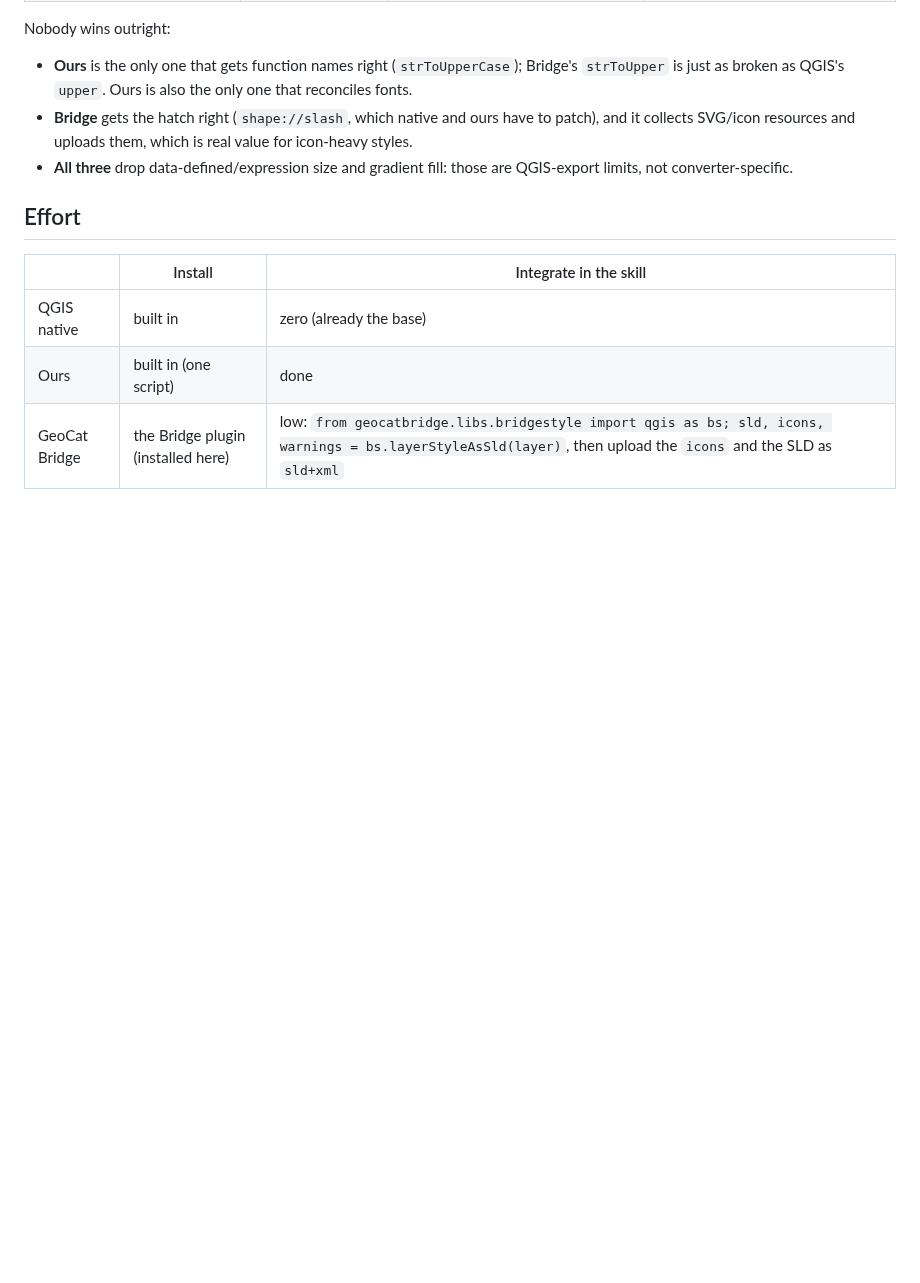
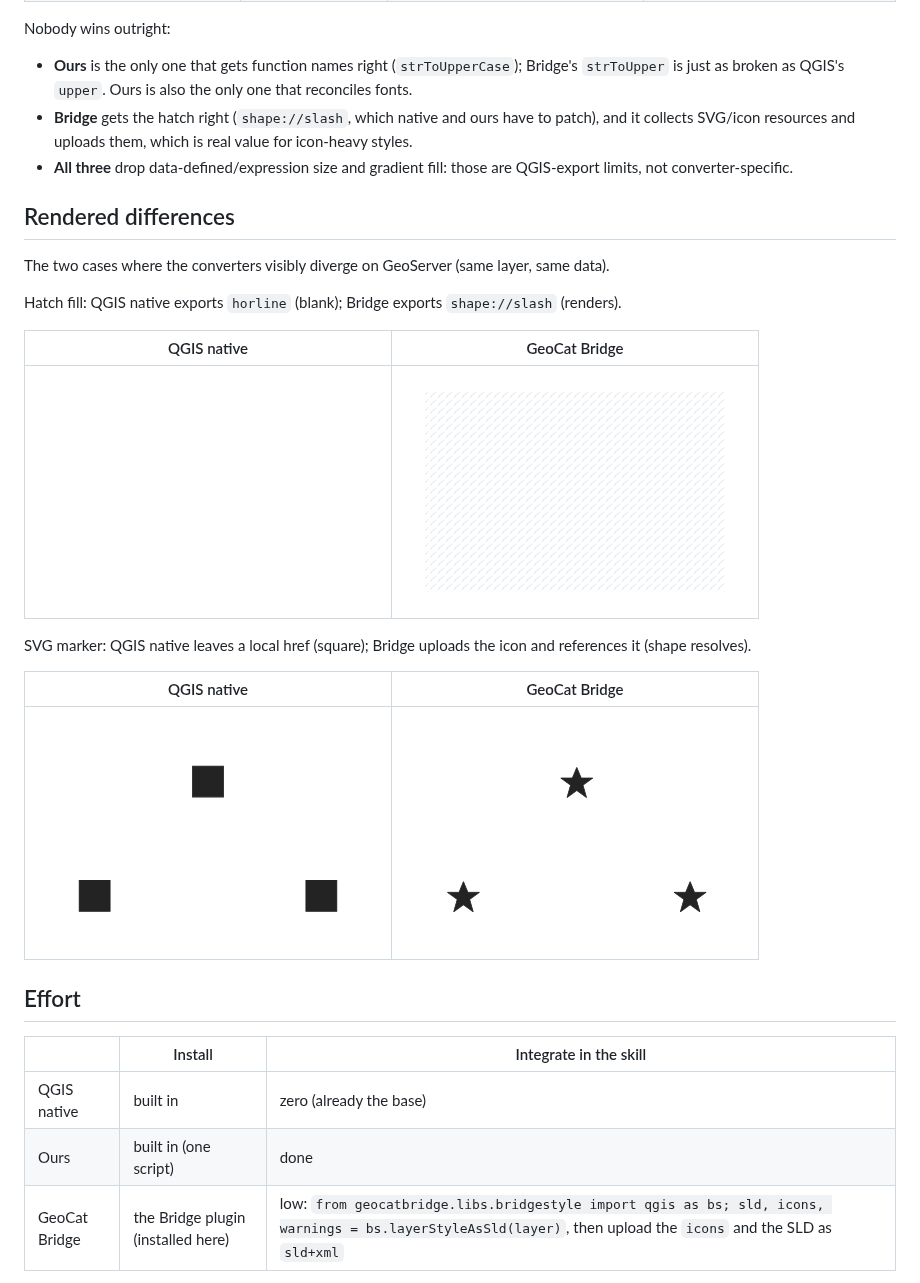
Before and after one commit to camptocamp/mcp-geoserver, a Markdown page: docs/qgis-to-geoserver-converters.md, the part around the change. Drawn GitHub-style; pictures changed too: docs/img/hatch_bridge_gs.png (added), docs/img/hatch_native_gs.png (added), docs/img/svg_bridge_gs.png (added); blank space fills up the shorter version.

```diff
--- a/docs/qgis-to-geoserver-converters.md
+++ b/docs/qgis-to-geoserver-converters.md
@@ -31,6 +31,22 @@ Nobody wins outright:
 - **Bridge** gets the hatch right (`shape://slash`, which native and ours have to patch), and it collects SVG/icon resources and uploads them, which is real value for icon-heavy styles.
 - **All three** drop data-defined/expression size and gradient fill: those are QGIS-export limits, not converter-specific.
 
+## Rendered differences
+
+The two cases where the converters visibly diverge on GeoServer (same layer, same data).
+
+Hatch fill: QGIS native exports `horline` (blank); Bridge exports `shape://slash` (renders).
+
+| QGIS native | GeoCat Bridge |
+| --- | --- |
+| ![hatch native](img/hatch_native_gs.png) | ![hatch bridge](img/hatch_bridge_gs.png) |
+
+SVG marker: QGIS native leaves a local href (square); Bridge uploads the icon and references it (shape resolves).
+
+| QGIS native | GeoCat Bridge |
+| --- | --- |
+| ![svg native](img/svg_native_gs.png) | ![svg bridge](img/svg_bridge_gs.png) |
+
 ## Effort
 
 | | Install | Integrate in the skill |
```
Also changed, not shown: README.md (+2 -0 lines).
